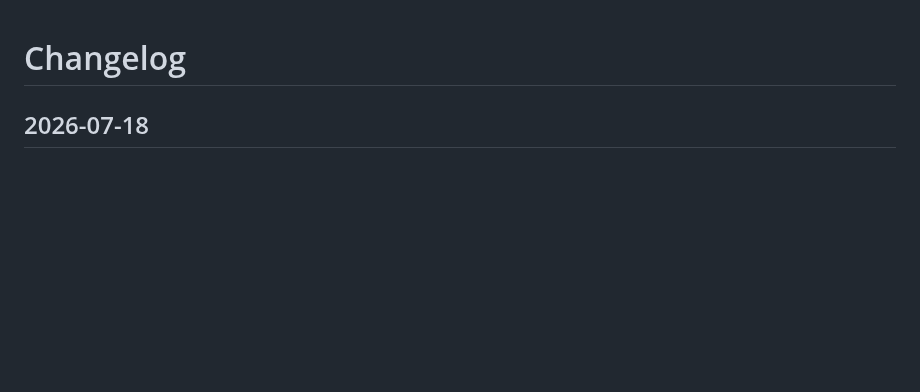
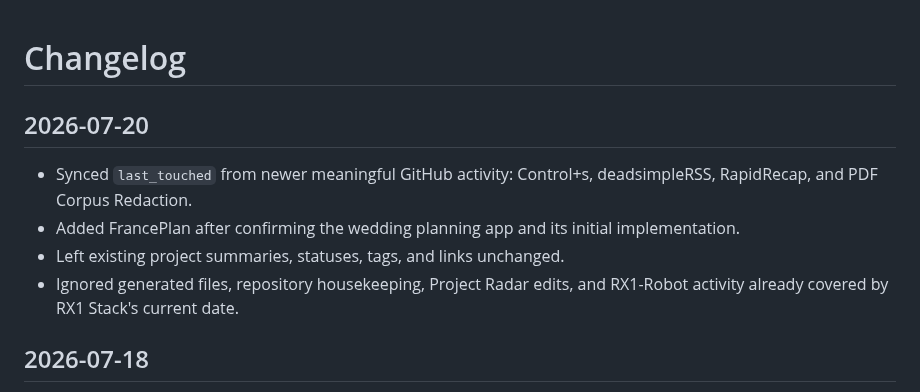
Before and after one commit to Hankyone/project-radar, a Markdown page: changelog.md, the part around the change. Rendered like a GitHub page; blank space fills up the shorter version.

Commit message:
Document July 20 Project Radar sync

```diff
--- a/changelog.md
+++ b/changelog.md
@@ -1,4 +1,11 @@
 # Changelog
+
+## 2026-07-20
+
+- Synced `last_touched` from newer meaningful GitHub activity: Control+s, deadsimpleRSS, RapidRecap, and PDF Corpus Redaction.
+- Added FrancePlan after confirming the wedding planning app and its initial implementation.
+- Left existing project summaries, statuses, tags, and links unchanged.
+- Ignored generated files, repository housekeeping, Project Radar edits, and RX1-Robot activity already covered by RX1 Stack's current date.
 
 ## 2026-07-18
 
```
